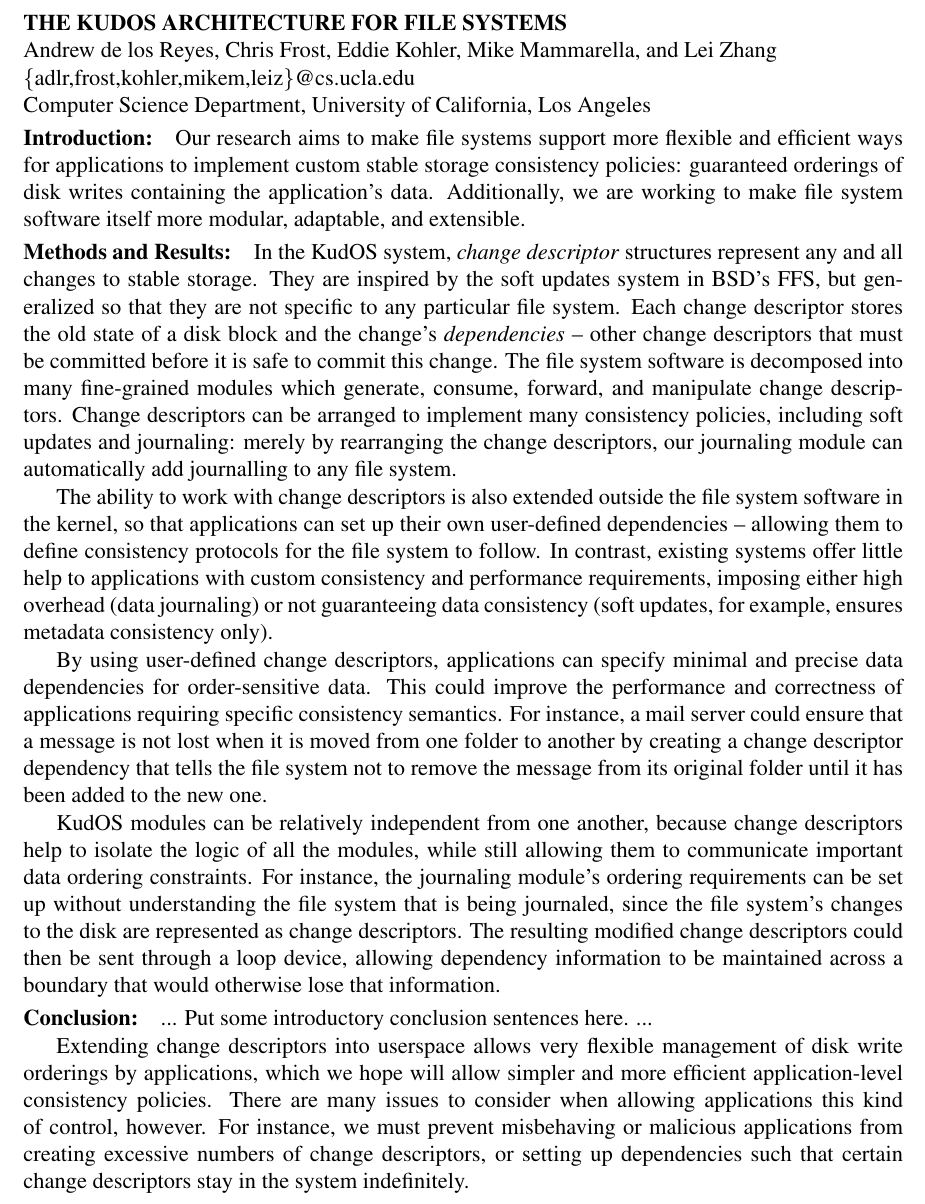
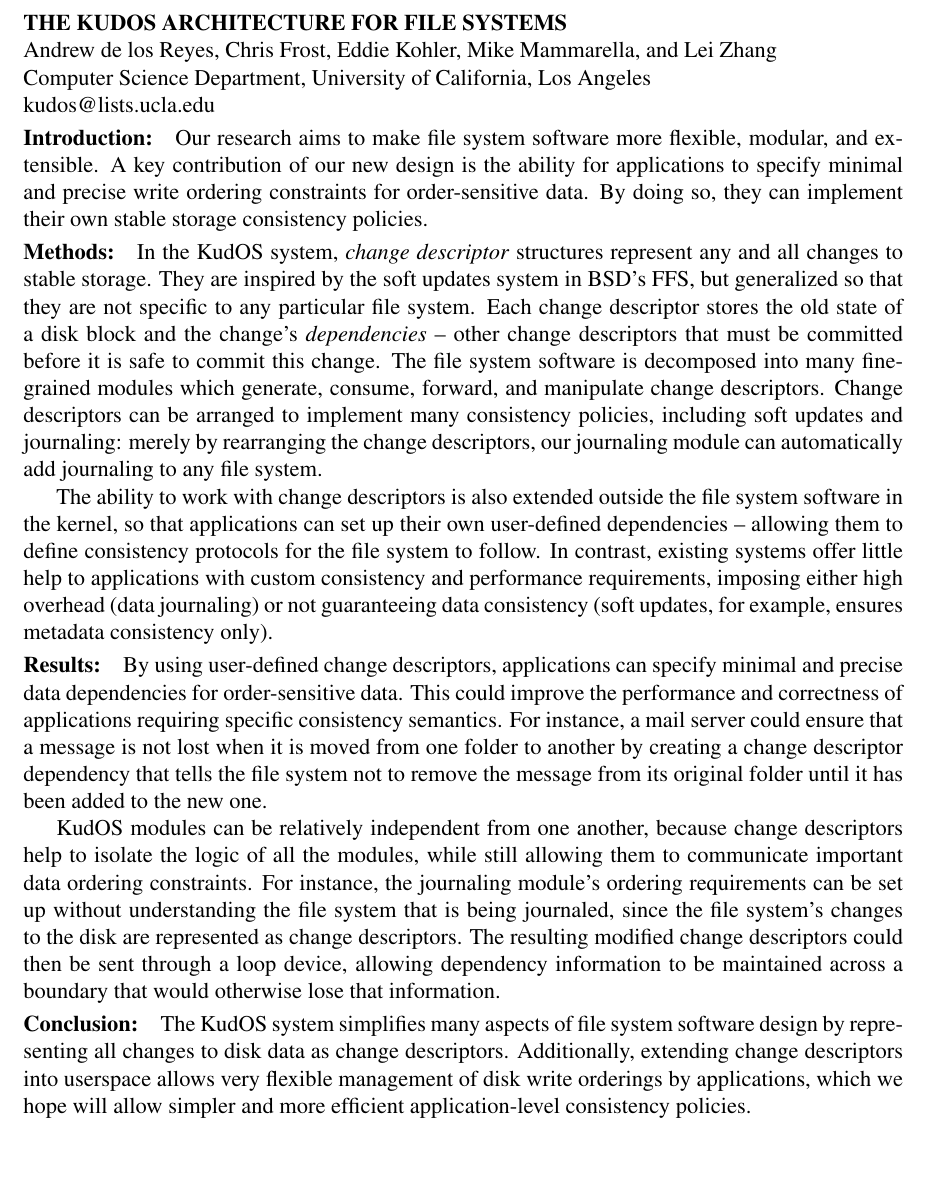
Before and after one commit to ucla-readable/fstitch-doc, a LaTeX document (arr/arr.tex): part of the page, cut so that both start at the same text, the shorter picture padded with empty space. Compiled offline with pdfLaTeX.

Commit message:
r2125: Improved intro and conclusion sections and a split of Methods and Results into two sections.

```diff
--- a/arr/arr.tex
+++ b/arr/arr.tex
@@ -10,7 +10,7 @@
   \pdfinfo
   {
     /Title (The KudOS Architecture for File Systems)
-    /Author (Andrew de los Reyes, Chris Frost, Mike Mammarella, Lei Zhang, {adlr,frost,mikem,leiz}@cs.ucla.edu)
+    /Author (Andrew de los Reyes, Chris Frost, Mike Mammarella, Lei Zhang, kudos@lists.ucla.edu)
   }
   \pdfcompresslevel=9
 \else
@@ -34,21 +34,21 @@
 
 \noindent{Andrew de los Reyes, Chris Frost, Eddie Kohler, Mike Mammarella, and Lei Zhang}
 
-\noindent \{adlr,frost,kohler,mikem,leiz\}@cs.ucla.edu
+\noindent{Computer Science Department, University of California, Los Angeles}
 
-\noindent{Computer Science Department, University of California, Los Angeles}
+\noindent{kudos@lists.ucla.edu}
 
 \preparagraphspacing
 \paragraph{Introduction:}
 
-Our research aims to make file systems support more flexible and efficient ways
-for applications to implement custom stable storage consistency policies:
-guaranteed orderings of disk writes containing the application's data.
-Additionally, we are working to make file system software itself more modular,
-adaptable, and extensible.
+Our research aims to make file system software more flexible, modular,
+and extensible. A key contribution of our new design is the ability
+for applications to specify minimal and precise write ordering
+constraints for order-sensitive data. By doing so, they can implement
+their own stable storage consistency policies.
 
 \preparagraphspacing
-\paragraph{Methods and Results:}
+\paragraph{Methods:}
 
 In the KudOS system, \emph{change descriptor} structures represent any and all
 changes to stable storage. They are inspired by the soft updates system in BSD's
@@ -60,7 +60,7 @@
 change descriptors. Change descriptors can be arranged to implement many
 consistency policies, including soft updates and journaling: merely by
 rearranging the change descriptors, our journaling module can automatically add
-journalling to any file system.
+journaling to any file system.
 
 The ability to work with change descriptors is also extended outside the file
 system software in the kernel, so that applications can set up their own
@@ -69,6 +69,9 @@
 applications with custom consistency and performance requirements, imposing
 either high overhead (data journaling) or not guaranteeing data consistency
 (soft updates, for example, ensures metadata consistency only).
+
+\preparagraphspacing
+\paragraph{Results:}
 
 By using user-defined change descriptors, applications can specify minimal and
 precise data dependencies for order-sensitive data. This could improve the
@@ -99,14 +102,10 @@
 \preparagraphspacing
 \paragraph{Conclusion:}
 
-... Put some introductory conclusion sentences here. ...
-
-Extending change descriptors into userspace allows very flexible management of
+The KudOS system simplifies many aspects of file system software design by
+representing all changes to disk data as change descriptors. Additionally,
+extending change descriptors into userspace allows very flexible management of
 disk write orderings by applications, which we hope will allow simpler and more
-efficient application-level consistency policies. There are many issues to
-consider when allowing applications this kind of control, however. For instance,
-we must prevent misbehaving or malicious applications from creating excessive
-numbers of change descriptors, or setting up dependencies such that certain
-change descriptors stay in the system indefinitely.
+efficient application-level consistency policies.
 
 \end{document}
```
